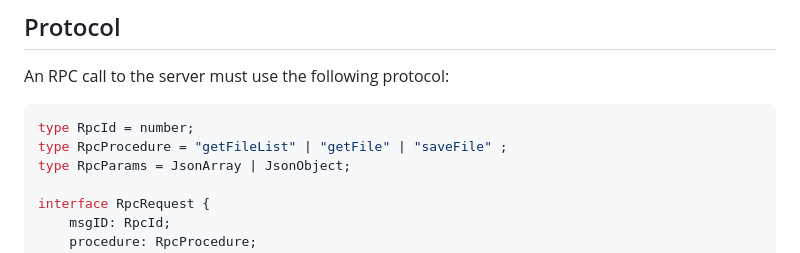
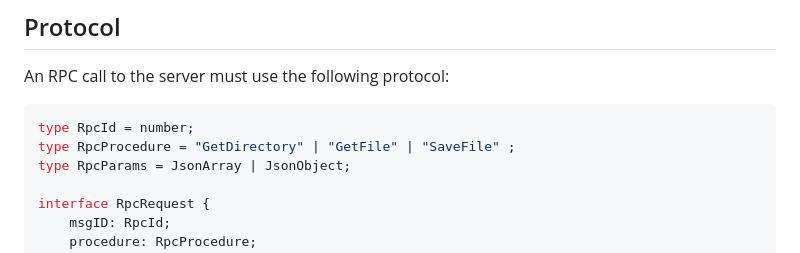
Before and after one commit to nhrones/SSE-RPC, a Markdown page: readme.md, the part around the change. Rendered like a GitHub page.

````diff
--- a/readme.md
+++ b/readme.md
@@ -34,7 +34,7 @@ RPC was designed for actions, while REST is resource-centric.
 An RPC call to the server must use the following protocol:
 ```js
 type RpcId = number;
-type RpcProcedure = "getFileList" | "getFile" | "saveFile" ;
+type RpcProcedure = "GetDirectory" | "GetFile" | "SaveFile" ;
 type RpcParams = JsonArray | JsonObject;
 
 interface RpcRequest {
````
